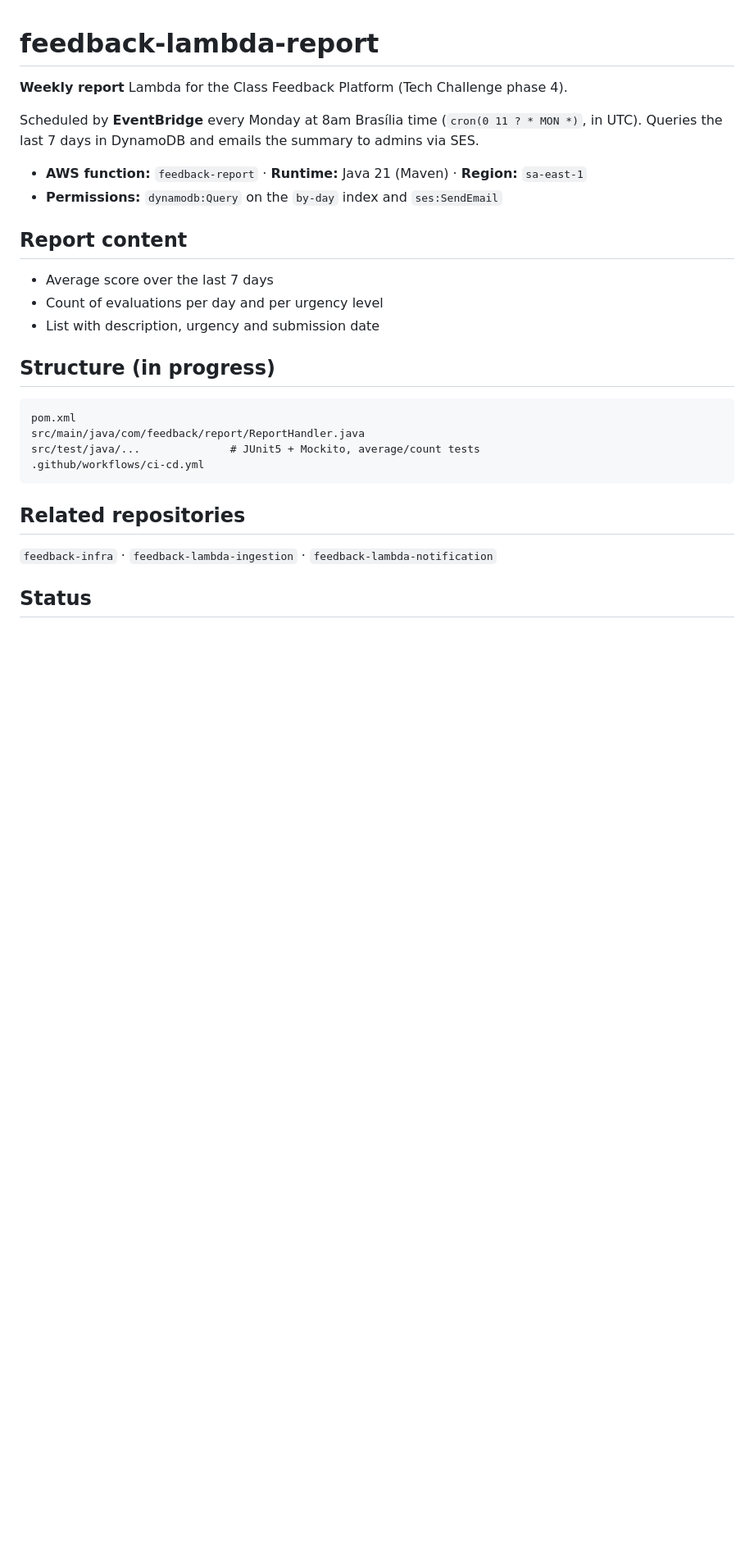
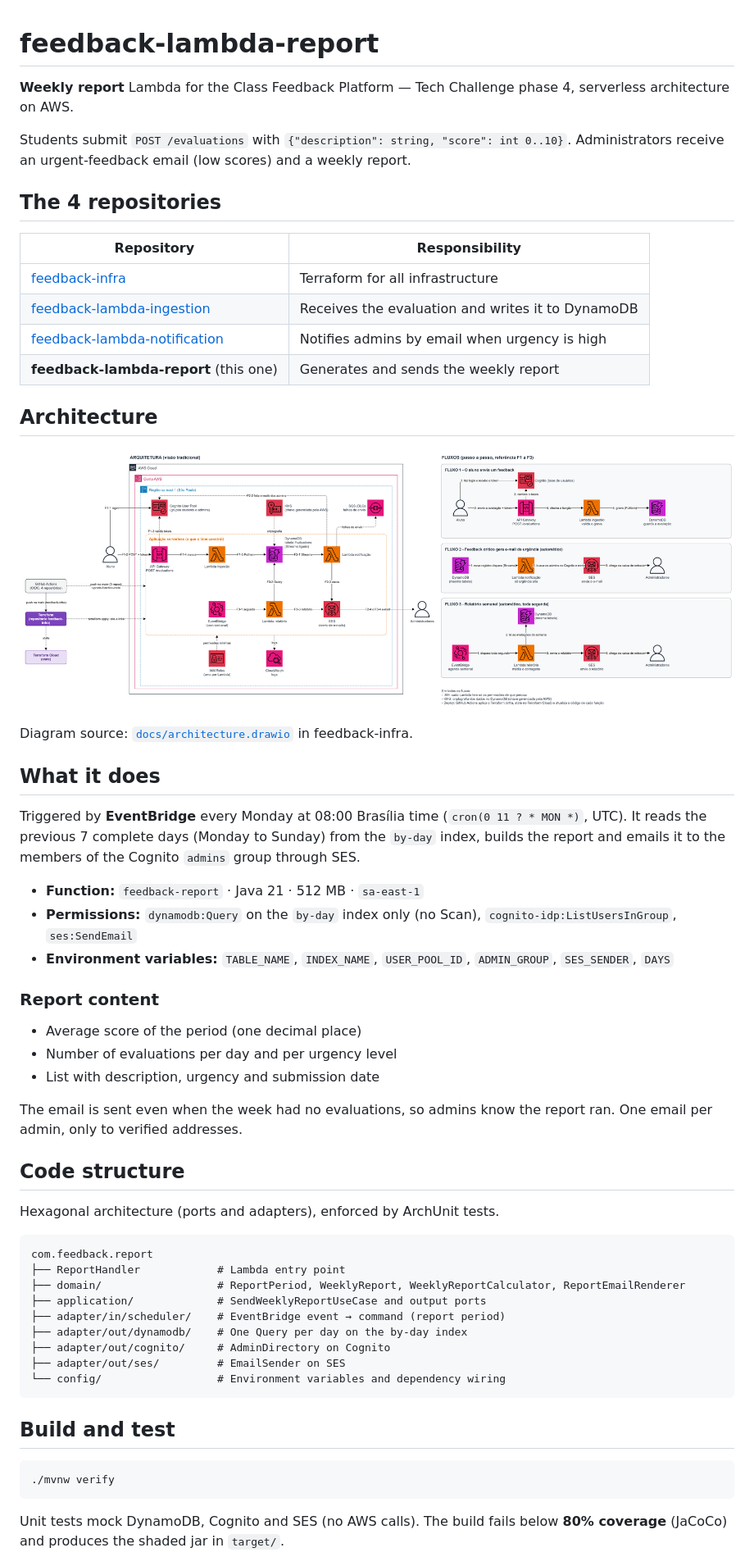
Before and after one commit to biadevcosta/feedback-lambda-report, a Markdown page: README.md, the part around one of its changes. Shown at 82% size. GitHub-like rendering; pictures changed too: docs/architecture.png (added); blank space fills up the shorter version.

Commit message:
Documentação final: README e diagrama de arquitetura
Remove CLAUDE.md e PLANO.md do repositório.

Co-Authored-By: Claude Opus 5.5 <noreply@anthropic.com>

````diff
--- a/README.md
+++ b/README.md
@@ -1,30 +1,62 @@
 # feedback-lambda-report
 
-**Weekly report** Lambda for the Class Feedback Platform (Tech Challenge phase 4).
+**Weekly report** Lambda for the Class Feedback Platform — Tech Challenge phase 4, serverless architecture on AWS.
 
-Scheduled by **EventBridge** every Monday at 8am Brasília time (`cron(0 11 ? * MON *)`, in UTC). Queries the last 7 days in DynamoDB and emails the summary to admins via SES.
+Students submit `POST /evaluations` with `{"description": string, "score": int 0..10}`.
+Administrators receive an urgent-feedback email (low scores) and a weekly report.
 
-- **AWS function:** `feedback-report` · **Runtime:** Java 21 (Maven) · **Region:** `sa-east-1`
-- **Permissions:** `dynamodb:Query` on the `by-day` index and `ses:SendEmail`
+## The 4 repositories
 
-## Report content
+| Repository | Responsibility |
+|---|---|
+| [feedback-infra](../feedback-infra) | Terraform for all infrastructure |
+| [feedback-lambda-ingestion](../feedback-lambda-ingestion) | Receives the evaluation and writes it to DynamoDB |
+| [feedback-lambda-notification](../feedback-lambda-notification) | Notifies admins by email when urgency is high |
+| **feedback-lambda-report** (this one) | Generates and sends the weekly report |
 
-- Average score over the last 7 days
-- Count of evaluations per day and per urgency level
+## Architecture
+
+![AWS architecture and flows](docs/architecture.png)
+
+Diagram source: [`docs/architecture.drawio`](../feedback-infra/docs/architecture.drawio) in feedback-infra.
+
+## What it does
+
+Triggered by **EventBridge** every Monday at 08:00 Brasília time (`cron(0 11 ? * MON *)`, UTC). It reads the previous 7 complete days (Monday to Sunday) from the `by-day` index, builds the report and emails it to the members of the Cognito `admins` group through SES.
+
+- **Function:** `feedback-report` · Java 21 · 512 MB · `sa-east-1`
+- **Permissions:** `dynamodb:Query` on the `by-day` index only (no Scan), `cognito-idp:ListUsersInGroup`, `ses:SendEmail`
+- **Environment variables:** `TABLE_NAME`, `INDEX_NAME`, `USER_POOL_ID`, `ADMIN_GROUP`, `SES_SENDER`, `DAYS`
+
+### Report content
+
+- Average score of the period (one decimal place)
+- Number of evaluations per day and per urgency level
 - List with description, urgency and submission date
 
-## Structure (in progress)
+The email is sent even when the week had no evaluations, so admins know the report ran. One email per admin, only to verified addresses.
+
+## Code structure
+
+Hexagonal architecture (ports and adapters), enforced by ArchUnit tests.
 
 ```
-pom.xml
-src/main/java/com/feedback/report/ReportHandler.java
-src/test/java/...              # JUnit5 + Mockito, average/count tests
-.github/workflows/ci-cd.yml
+com.feedback.report
+├── ReportHandler            # Lambda entry point
+├── domain/                  # ReportPeriod, WeeklyReport, WeeklyReportCalculator, ReportEmailRenderer
+├── application/             # SendWeeklyReportUseCase and output ports
+├── adapter/in/scheduler/    # EventBridge event → command (report period)
+├── adapter/out/dynamodb/    # One Query per day on the by-day index
+├── adapter/out/cognito/     # AdminDirectory on Cognito
+├── adapter/out/ses/         # EmailSender on SES
+└── config/                  # Environment variables and dependency wiring
 ```
 
-## Related repositories
+## Build and test
 
-`feedback-infra` · `feedback-lambda-ingestion` · `feedback-lambda-notification`
+```bash
+./mvnw verify
+```
 
-## Status
+Unit tests mock DynamoDB, Cognito and SES (no AWS calls). The build fails below **80% coverage** (JaCoCo) and produces the shaded jar in `target/`.
 
````
Also changed, not shown: other parts of README.md (+10 -1 lines), CLAUDE.md (deleted, +0 -44 lines), PLANO.md (deleted, +0 -41 lines).
